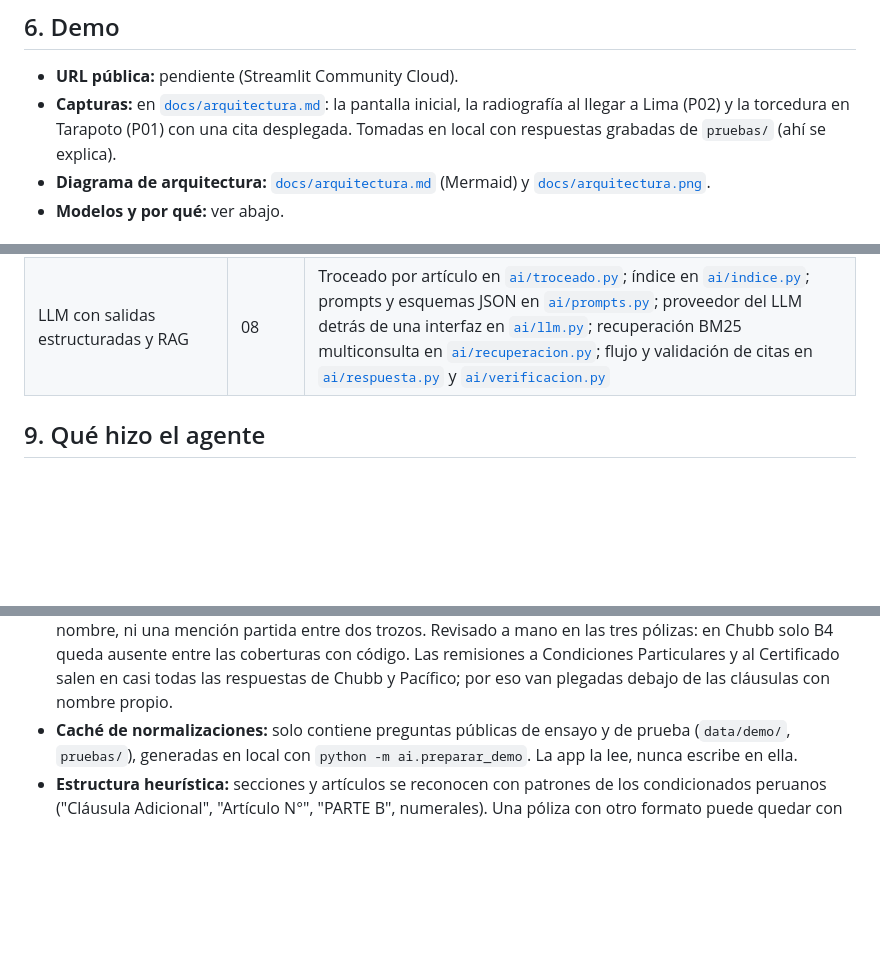
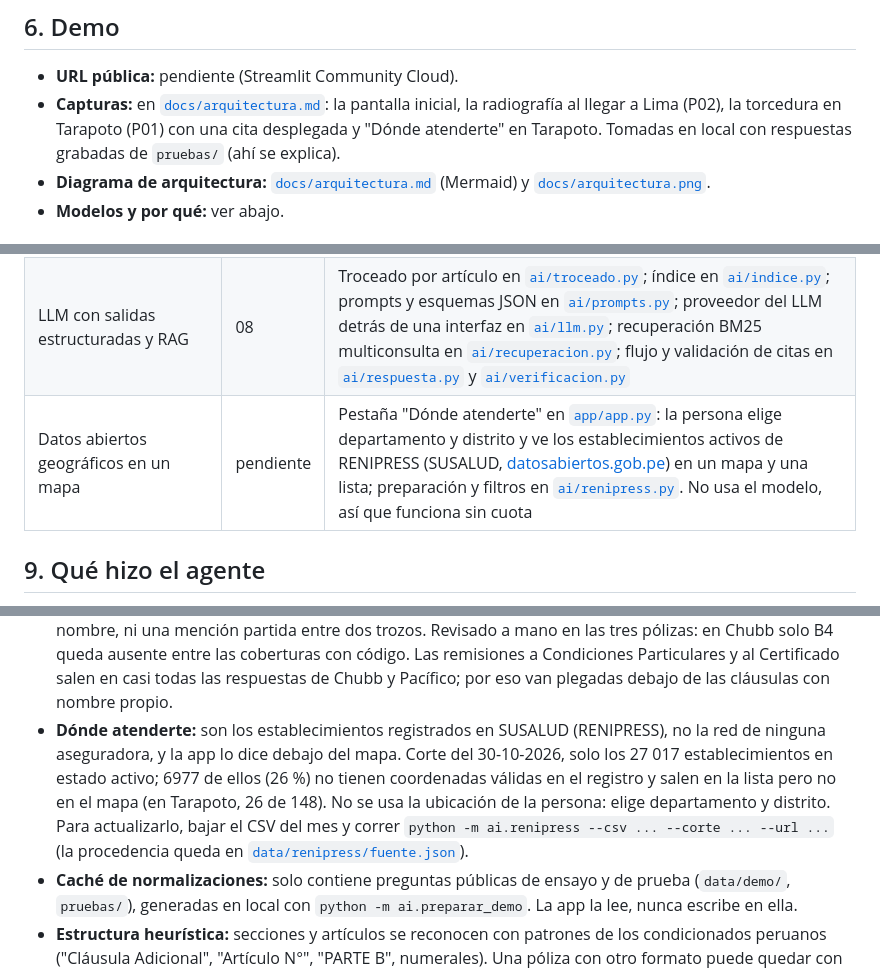
Before and after one commit to RenatoGates/que-me-cubre, a Markdown page: README.md, 3 parts joined by grey strips. Rendered like a GitHub page; blank space fills up the shorter version.

```diff
--- a/README.md
+++ b/README.md
@@ -44,8 +44,9 @@ Pendiente.
 
 - **URL pública:** pendiente (Streamlit Community Cloud).
 - **Capturas:** en [`docs/arquitectura.md`](docs/arquitectura.md#capturas): la pantalla
-  inicial, la radiografía al llegar a Lima (P02) y la torcedura en Tarapoto (P01) con una
-  cita desplegada. Tomadas en local con respuestas grabadas de `pruebas/` (ahí se explica).
+  inicial, la radiografía al llegar a Lima (P02), la torcedura en Tarapoto (P01) con una
+  cita desplegada y "Dónde atenderte" en Tarapoto. Tomadas en local con respuestas grabadas
+  de `pruebas/` (ahí se explica).
 - **Diagrama de arquitectura:** [`docs/arquitectura.md`](docs/arquitectura.md) (Mermaid) y
   [`docs/arquitectura.png`](docs/arquitectura.png).
 - **Modelos y por qué:** ver abajo.
@@ -198,6 +199,7 @@ así que algunas consultas se rechazan aun con el balde lleno). Scripts:
 |---|---|---|
 | Document AI: extraer el texto del PDF conservando página y artículo | 10 | [`ai/extraccion.py`](ai/extraccion.py): texto por página con pdfplumber, detección de dos columnas, limpieza de membretes, secciones y artículos |
 | LLM con salidas estructuradas y RAG | 08 | Troceado por artículo en [`ai/troceado.py`](ai/troceado.py); índice en [`ai/indice.py`](ai/indice.py); prompts y esquemas JSON en [`ai/prompts.py`](ai/prompts.py); proveedor del LLM detrás de una interfaz en [`ai/llm.py`](ai/llm.py); recuperación BM25 multiconsulta en [`ai/recuperacion.py`](ai/recuperacion.py); flujo y validación de citas en [`ai/respuesta.py`](ai/respuesta.py) y [`ai/verificacion.py`](ai/verificacion.py) |
+| Datos abiertos geográficos en un mapa | pendiente | Pestaña "Dónde atenderte" en [`app/app.py`](app/app.py): la persona elige departamento y distrito y ve los establecimientos activos de RENIPRESS (SUSALUD, [datosabiertos.gob.pe](https://www.datosabiertos.gob.pe/dataset/registro-nacional-de-entidades-prestadoras-de-servicios-de-salud-renipress)) en un mapa y una lista; preparación y filtros en [`ai/renipress.py`](ai/renipress.py). No usa el modelo, así que funciona sin cuota |
 
 ## 9. Qué hizo el agente
 
@@ -300,6 +302,13 @@ que-me-cubre/
   ausente entre las coberturas con código. Las remisiones a Condiciones Particulares y al
   Certificado salen en casi todas las respuestas de Chubb y Pacífico; por eso van plegadas
   debajo de las cláusulas con nombre propio.
+- **Dónde atenderte:** son los establecimientos registrados en SUSALUD (RENIPRESS), no la
+  red de ninguna aseguradora, y la app lo dice debajo del mapa. Corte del 30-10-2026, solo
+  los 27 017 establecimientos en estado activo; 6977 de ellos (26 %) no tienen coordenadas
+  válidas en el registro y salen en la lista pero no en el mapa (en Tarapoto, 26 de 148).
+  No se usa la ubicación de la persona: elige departamento y distrito. Para actualizarlo,
+  bajar el CSV del mes y correr `python -m ai.renipress --csv ... --corte ... --url ...`
+  (la procedencia queda en [`data/renipress/fuente.json`](data/renipress/fuente.json)).
 - **Caché de normalizaciones:** solo contiene preguntas públicas de ensayo y de prueba
   (`data/demo/`, `pruebas/`), generadas en local con `python -m ai.preparar_demo`. La app
   la lee, nunca escribe en ella.
```
Also changed, not shown: docs/arquitectura.md (+9 -0 lines), docs/arquitectura.png, docs/capturas/1_inicio.png, docs/capturas/2_respuesta_radiografia.png, docs/capturas/3_respuesta_torcedura_citas.png, docs/capturas/4_donde_atenderte.png (added), 7 other files.
